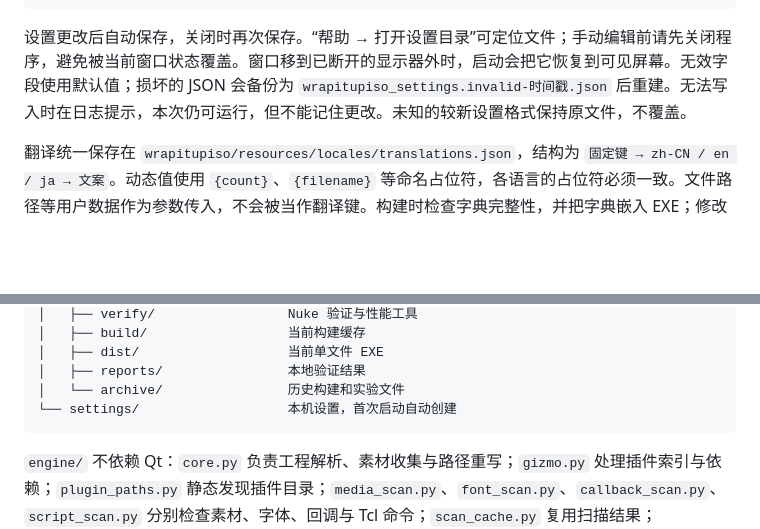
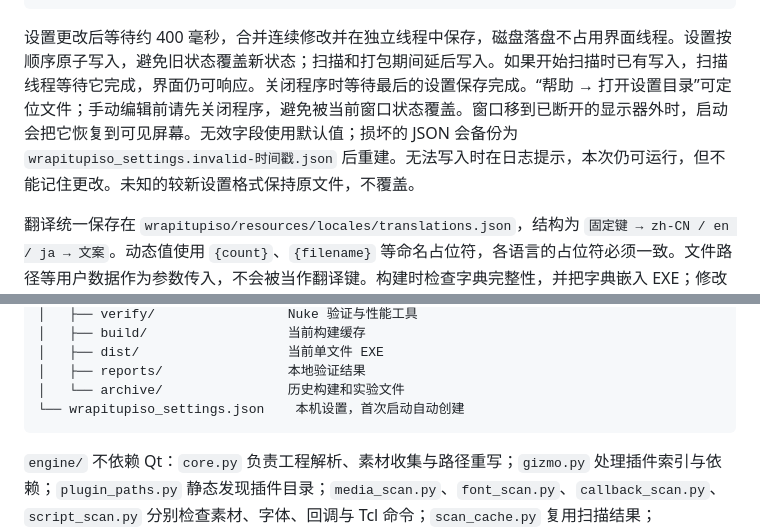
Before and after one commit to AmazingiKe/Nuke-WrapItUpISO, a Markdown page: docs/reference.md, 2 parts joined by grey strips. GitHub-like rendering; blank space fills up the shorter version.

````diff
--- a/docs/reference.md
+++ b/docs/reference.md
@@ -107,7 +109,7 @@ python -m PyInstaller --workpath tools/build --distpath tools/dist tools/WrapItU
 }
 ```
 
-设置更改后自动保存，关闭时再次保存。“帮助 → 打开设置目录”可定位文件；手动编辑前请先关闭程序，避免被当前窗口状态覆盖。窗口移到已断开的显示器外时，启动会把它恢复到可见屏幕。无效字段使用默认值；损坏的 JSON 会备份为 `wrapitupiso_settings.invalid-时间戳.json` 后重建。无法写入时在日志提示，本次仍可运行，但不能记住更改。未知的较新设置格式保持原文件，不覆盖。
+设置更改后等待约 400 毫秒，合并连续修改并在独立线程中保存，磁盘落盘不占用界面线程。设置按顺序原子写入，避免旧状态覆盖新状态；扫描和打包期间延后写入。如果开始扫描时已有写入，扫描线程等待它完成，界面仍可响应。关闭程序时等待最后的设置保存完成。“帮助 → 打开设置目录”可定位文件；手动编辑前请先关闭程序，避免被当前窗口状态覆盖。窗口移到已断开的显示器外时，启动会把它恢复到可见屏幕。无效字段使用默认值；损坏的 JSON 会备份为 `wrapitupiso_settings.invalid-时间戳.json` 后重建。无法写入时在日志提示，本次仍可运行，但不能记住更改。未知的较新设置格式保持原文件，不覆盖。
 
 翻译统一保存在 `wrapitupiso/resources/locales/translations.json`，结构为 `固定键 → zh-CN / en / ja → 文案`。动态值使用 `{count}`、`{filename}` 等命名占位符，各语言的占位符必须一致。文件路径等用户数据作为参数传入，不会被当作翻译键。构建时检查字典完整性，并把字典嵌入 EXE；修改源码字典后需重新构建发布版。
 
@@ -186,7 +188,7 @@ NukeBatchPackager/
 │   ├── dist/                   当前单文件 EXE
 │   ├── reports/                本地验证结果
 │   └── archive/                历史构建和实验文件
-└── settings/                   本机设置，首次启动自动创建
+└── wrapitupiso_settings.json    本机设置，首次启动自动创建
 ```
 
 `engine/` 不依赖 Qt：`core.py` 负责工程解析、素材收集与路径重写；`gizmo.py` 处理插件索引与依赖；`plugin_paths.py` 静态发现插件目录；`media_scan.py`、`font_scan.py`、`callback_scan.py`、`script_scan.py` 分别检查素材、字体、回调与 Tcl 命令；`scan_cache.py` 复用扫描结果；`project_discovery.py` 搜索工程；`delivery.py` 和 `package_readme.py` 生成交付内容。
````
Also changed, not shown: other parts of docs/reference.md (+7 -5 lines), README.md (+1 -1 lines), docs/images/wrapitupiso-en.png, docs/images/wrapitupiso-ja.png, docs/images/wrapitupiso-preview.png, 1 other file.
